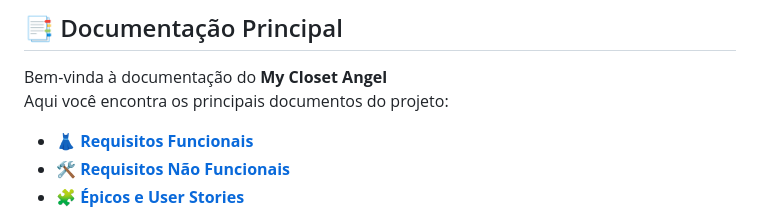
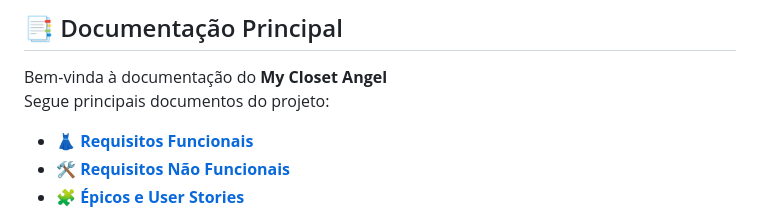
Before and after one commit to Angelkel/MyCloset_Angel, a Markdown page: README.md, the part around the change. Drawn GitHub-style.

Commit message:
atualizando readme

```diff
--- a/README.md
+++ b/README.md
@@ -5,7 +5,7 @@ Uma aplicação web moderna e elegante para gerenciamento de atendimento ao clie
 ## 📑 Documentação Principal
 
 Bem-vinda à documentação do **My Closet Angel**
-Aqui você encontra os principais documentos do projeto:
+Segue principais documentos do projeto:
 
 - 👗 **[Requisitos Funcionais](https://github.com/Angelkel/MyCloset_Angel/wiki/Requisitos-Funcionais)**
 - 🛠️ **[Requisitos Não Funcionais](https://github.com/Angelkel/MyCloset_Angel/wiki/Requisitos-Nao-Funcionais)**
```
